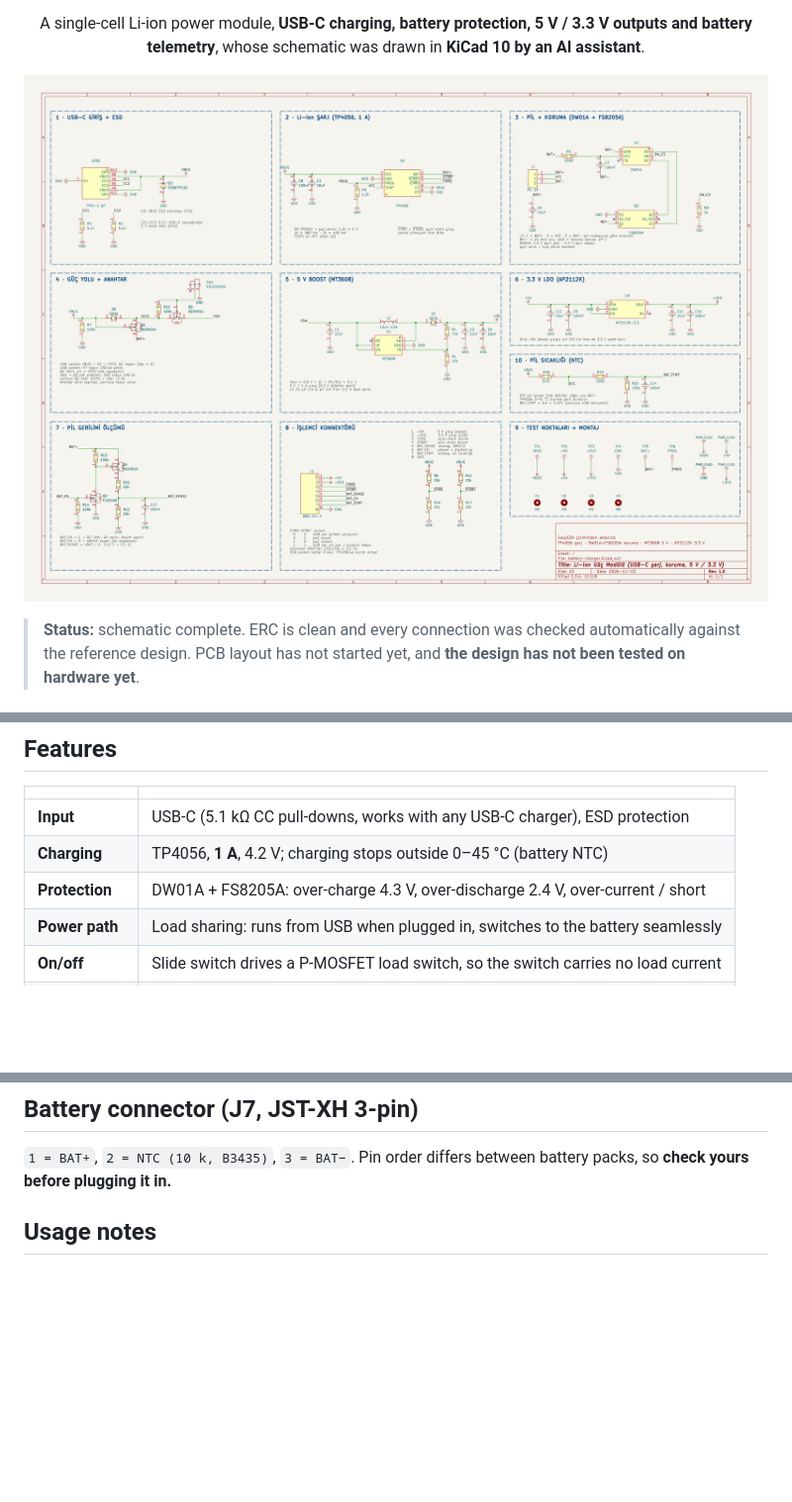
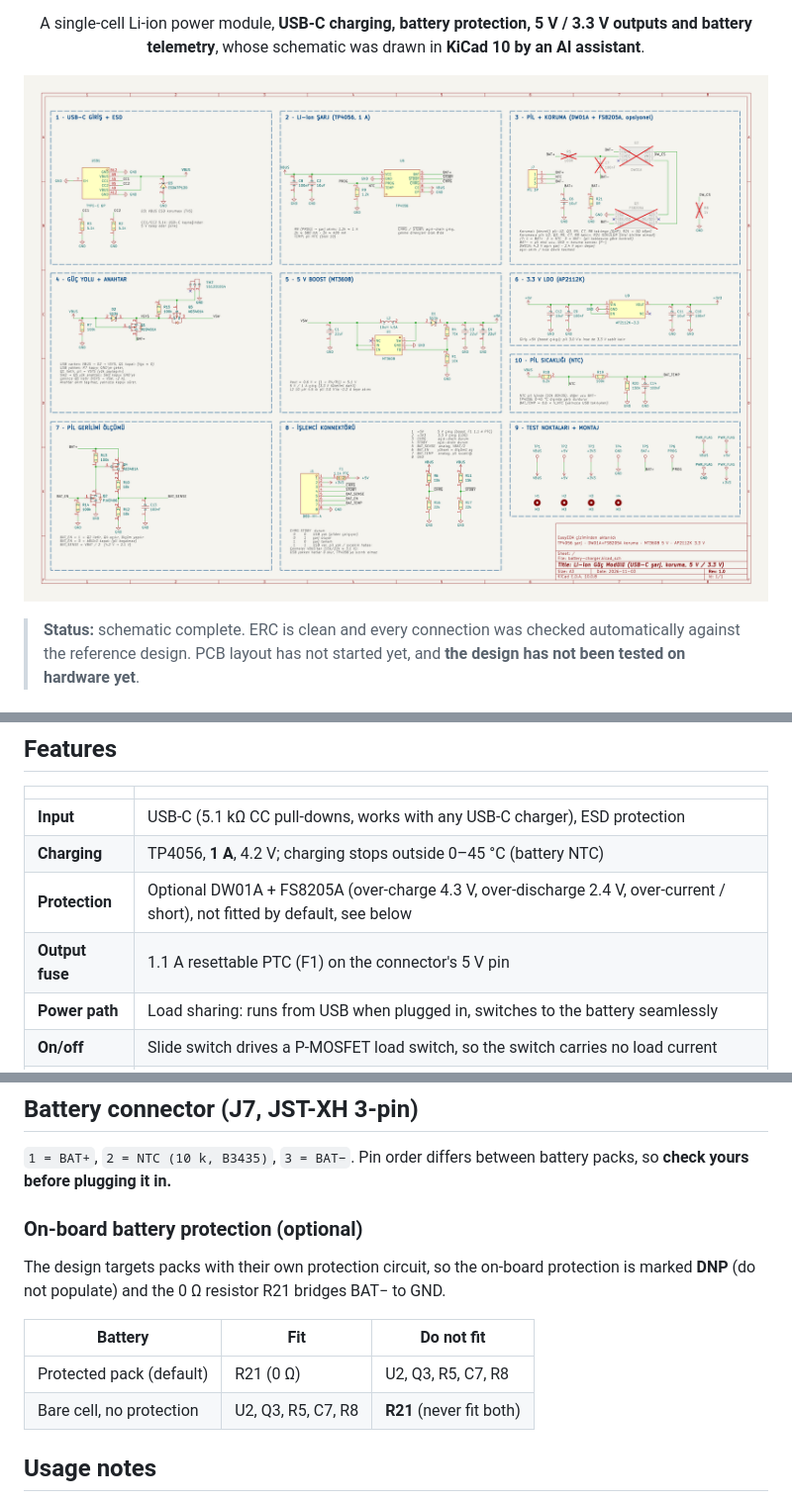
Before and after one commit to recepuysal/kicad-ai-battery-charger, a Markdown page: README.md, 3 parts joined by grey strips. Shown at 99% size. Rendered like a GitHub page; pictures changed too: docs/schematic.png; blank space fills up the shorter version.

```diff
--- a/README.md
+++ b/README.md
@@ -33,7 +33,8 @@ The schematic notes are written in Turkish.
 |---|---|
 | **Input** | USB-C (5.1 kΩ CC pull-downs, works with any USB-C charger), ESD protection |
 | **Charging** | TP4056, **1 A**, 4.2 V; charging stops outside 0–45 °C (battery NTC) |
-| **Protection** | DW01A + FS8205A: over-charge 4.3 V, over-discharge 2.4 V, over-current / short |
+| **Protection** | Optional DW01A + FS8205A (over-charge 4.3 V, over-discharge 2.4 V, over-current / short), not fitted by default, see below |
+| **Output fuse** | 1.1 A resettable PTC (F1) on the connector's 5 V pin |
 | **Power path** | Load sharing: runs from USB when plugged in, switches to the battery seamlessly |
 | **On/off** | Slide switch drives a P-MOSFET load switch, so the switch carries no load current |
 | **5 V output** | MT3608 boost, **up to 1 A**, stays at 5 V down to a 3.0 V battery |
@@ -80,6 +81,16 @@ whether USB is present:
 
 `1 = BAT+`, `2 = NTC (10 k, B3435)`, `3 = BAT−`. Pin order differs between battery packs, so
 **check yours before plugging it in.**
+
+### On-board battery protection (optional)
+
+The design targets packs with their own protection circuit, so the on-board protection is marked
+**DNP** (do not populate) and the 0 Ω resistor R21 bridges BAT− to GND.
+
+| Battery | Fit | Do not fit |
+|---|---|---|
+| Protected pack (default) | R21 (0 Ω) | U2, Q3, R5, C7, R8 |
+| Bare cell, no protection | U2, Q3, R5, C7, R8 | **R21** (never fit both) |
 
 ## Usage notes
 
```
Also changed, not shown: other parts of README.md (+1 -1 lines), README.tr.md (+13 -2 lines), 11 other files.
